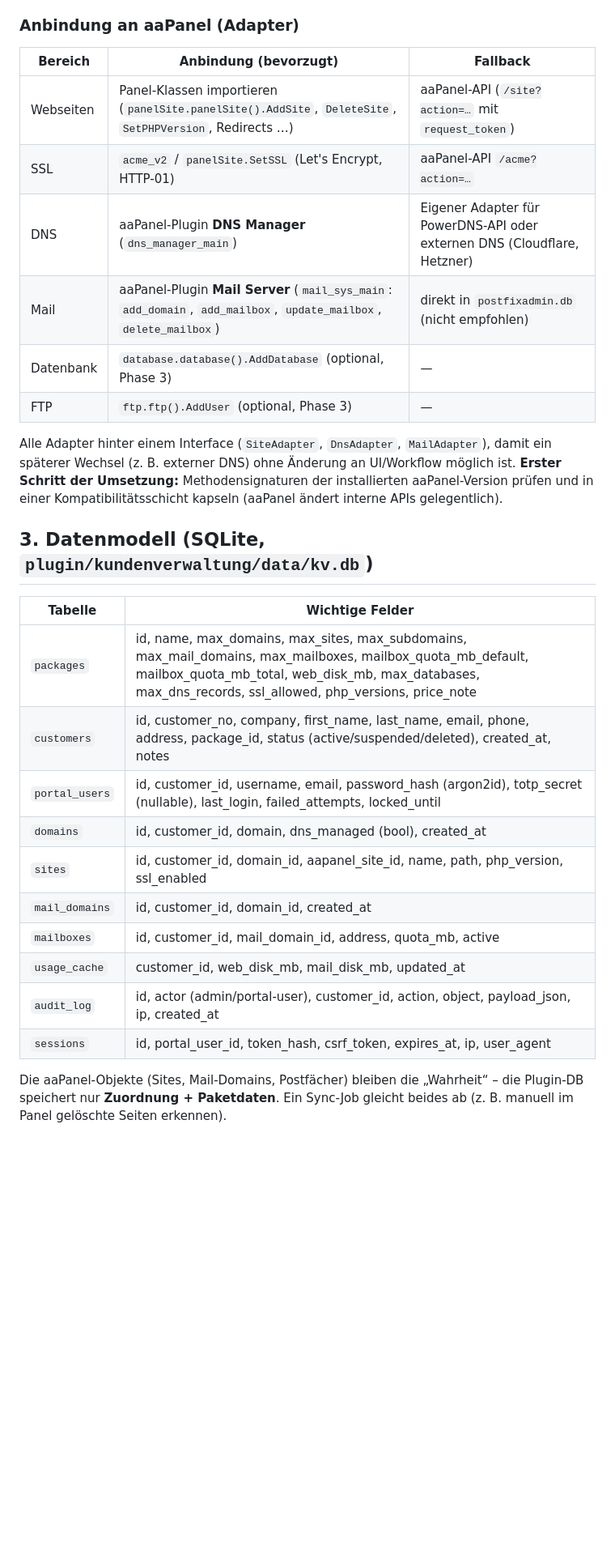
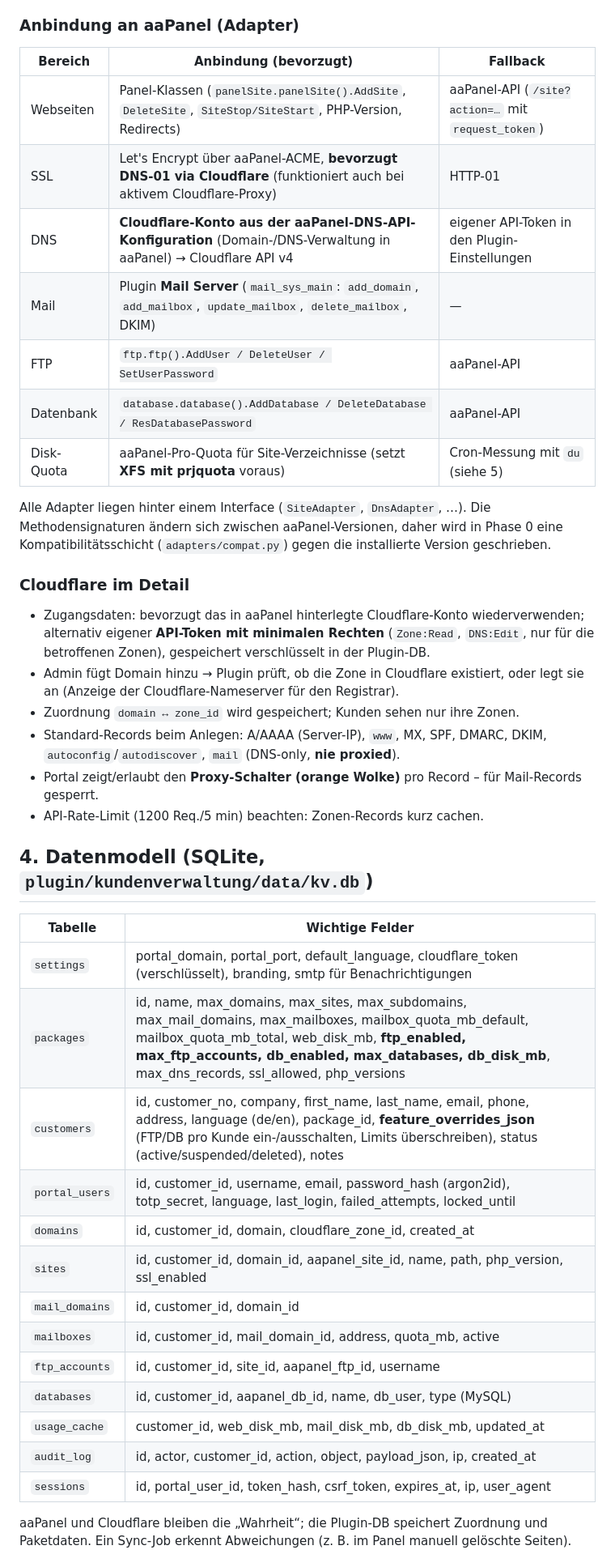
Before and after one commit to marion909/aapanel-kundenvberwaltung-plugin, a Markdown page: PLAN.md, the part around one of its changes. Shown at 81% size. Rendered like a GitHub page; blank space fills up the shorter version.

```diff
--- a/PLAN.md
+++ b/PLAN.md
@@ -43,36 +61,50 @@ aufruft. Damit bleibt das Panel selbst unerreichbar für Kunden.
 
 ### Anbindung an aaPanel (Adapter)
 
-| Bereich   | Anbindung (bevorzugt)                                              | Fallback                          |
-|-----------|--------------------------------------------------------------------|-----------------------------------|
-| Webseiten | Panel-Klassen importieren (`panelSite.panelSite().AddSite`, `DeleteSite`, `SetPHPVersion`, Redirects …) | aaPanel-API (`/site?action=…` mit `request_token`) |
-| SSL       | `acme_v2` / `panelSite.SetSSL` (Let's Encrypt, HTTP-01)            | aaPanel-API `/acme?action=…`       |
-| DNS       | aaPanel-Plugin **DNS Manager** (`dns_manager_main`)                | Eigener Adapter für PowerDNS-API oder externen DNS (Cloudflare, Hetzner) |
-| Mail      | aaPanel-Plugin **Mail Server** (`mail_sys_main`: `add_domain`, `add_mailbox`, `update_mailbox`, `delete_mailbox`) | direkt in `postfixadmin.db` (nicht empfohlen) |
-| Datenbank | `database.database().AddDatabase` (optional, Phase 3)              | —                                 |
-| FTP       | `ftp.ftp().AddUser` (optional, Phase 3)                            | —                                 |
+| Bereich   | Anbindung (bevorzugt)                                              | Fallback |
+|-----------|--------------------------------------------------------------------|----------|
+| Webseiten | Panel-Klassen (`panelSite.panelSite().AddSite`, `DeleteSite`, `SiteStop/SiteStart`, PHP-Version, Redirects) | aaPanel-API (`/site?action=…` mit `request_token`) |
+| SSL       | Let's Encrypt über aaPanel-ACME, **bevorzugt DNS-01 via Cloudflare** (funktioniert auch bei aktivem Cloudflare-Proxy) | HTTP-01 |
+| DNS       | **Cloudflare-Konto aus der aaPanel-DNS-API-Konfiguration** (Domain-/DNS-Verwaltung in aaPanel) → Cloudflare API v4 | eigener API-Token in den Plugin-Einstellungen |
+| Mail      | Plugin **Mail Server** (`mail_sys_main`: `add_domain`, `add_mailbox`, `update_mailbox`, `delete_mailbox`, DKIM) | — |
+| FTP       | `ftp.ftp().AddUser / DeleteUser / SetUserPassword`                 | aaPanel-API |
+| Datenbank | `database.database().AddDatabase / DeleteDatabase / ResDatabasePassword` | aaPanel-API |
+| Disk-Quota| aaPanel-Pro-Quota für Site-Verzeichnisse (setzt **XFS mit prjquota** voraus) | Cron-Messung mit `du` (siehe 5) |
 
-Alle Adapter hinter einem Interface (`SiteAdapter`, `DnsAdapter`, `MailAdapter`), damit
-ein späterer Wechsel (z. B. externer DNS) ohne Änderung an UI/Workflow möglich ist.
-**Erster Schritt der Umsetzung:** Methodensignaturen der installierten aaPanel-Version
-prüfen und in einer Kompatibilitätsschicht kapseln (aaPanel ändert interne APIs gelegentlich).
+Alle Adapter liegen hinter einem Interface (`SiteAdapter`, `DnsAdapter`, …). Die
+Methodensignaturen ändern sich zwischen aaPanel-Versionen, daher wird in Phase 0 eine
+Kompatibilitätsschicht (`adapters/compat.py`) gegen die installierte Version geschrieben.
 
-## 3. Datenmodell (SQLite, `plugin/kundenverwaltung/data/kv.db`)
+### Cloudflare im Detail
+- Zugangsdaten: bevorzugt das in aaPanel hinterlegte Cloudflare-Konto wiederverwenden;
+  alternativ eigener **API-Token mit minimalen Rechten** (`Zone:Read`, `DNS:Edit`, nur
+  für die betroffenen Zonen), gespeichert verschlüsselt in der Plugin-DB.
+- Admin fügt Domain hinzu → Plugin prüft, ob die Zone in Cloudflare existiert, oder legt
+  sie an (Anzeige der Cloudflare-Nameserver für den Registrar).
+- Zuordnung `domain ↔ zone_id` wird gespeichert; Kunden sehen nur ihre Zonen.
+- Standard-Records beim Anlegen: A/AAAA (Server-IP), `www`, MX, SPF, DMARC, DKIM,
+  `autoconfig`/`autodiscover`, `mail` (DNS-only, **nie proxied**).
+- Portal zeigt/erlaubt den **Proxy-Schalter (orange Wolke)** pro Record – für Mail-Records gesperrt.
+- API-Rate-Limit (1200 Req./5 min) beachten: Zonen-Records kurz cachen.
+
+## 4. Datenmodell (SQLite, `plugin/kundenverwaltung/data/kv.db`)
 
 | Tabelle          | Wichtige Felder |
 |------------------|-----------------|
-| `packages`       | id, name, max_domains, max_sites, max_subdomains, max_mail_domains, max_mailboxes, mailbox_quota_mb_default, mailbox_quota_mb_total, web_disk_mb, max_databases, max_dns_records, ssl_allowed, php_versions, price_note |
-| `customers`      | id, customer_no, company, first_name, last_name, email, phone, address, package_id, status (active/suspended/deleted), created_at, notes |
-| `portal_users`   | id, customer_id, username, email, password_hash (argon2id), totp_secret (nullable), last_login, failed_attempts, locked_until |
-| `domains`        | id, customer_id, domain, dns_managed (bool), created_at |
+| `settings`       | portal_domain, portal_port, default_language, cloudflare_token (verschlüsselt), branding, smtp für Benachrichtigungen |
+| `packages`       | id, name, max_domains, max_sites, max_subdomains, max_mail_domains, max_mailboxes, mailbox_quota_mb_default, mailbox_quota_mb_total, web_disk_mb, **ftp_enabled, max_ftp_accounts, db_enabled, max_databases, db_disk_mb**, max_dns_records, ssl_allowed, php_versions |
+| `customers`      | id, customer_no, company, first_name, last_name, email, phone, address, language (de/en), package_id, **feature_overrides_json** (FTP/DB pro Kunde ein-/ausschalten, Limits überschreiben), status (active/suspended/deleted), notes |
+| `portal_users`   | id, customer_id, username, email, password_hash (argon2id), totp_secret, language, last_login, failed_attempts, locked_until |
+| `domains`        | id, customer_id, domain, cloudflare_zone_id, created_at |
 | `sites`          | id, customer_id, domain_id, aapanel_site_id, name, path, php_version, ssl_enabled |
-| `mail_domains`   | id, customer_id, domain_id, created_at |
+| `mail_domains`   | id, customer_id, domain_id |
 | `mailboxes`      | id, customer_id, mail_domain_id, address, quota_mb, active |
-| `usage_cache`    | customer_id, web_disk_mb, mail_disk_mb, updated_at |
-| `audit_log`      | id, actor (admin/portal-user), customer_id, action, object, payload_json, ip, created_at |
+| `ftp_accounts`   | id, customer_id, site_id, aapanel_ftp_id, username |
+| `databases`      | id, customer_id, aapanel_db_id, name, db_user, type (MySQL) |
+| `usage_cache`    | customer_id, web_disk_mb, mail_disk_mb, db_disk_mb, updated_at |
+| `audit_log`      | id, actor, customer_id, action, object, payload_json, ip, created_at |
 | `sessions`       | id, portal_user_id, token_hash, csrf_token, expires_at, ip, user_agent |
 
-Die aaPanel-Objekte (Sites, Mail-Domains, Postfächer) bleiben die „Wahrheit“ – die
-Plugin-DB speichert nur **Zuordnung + Paketdaten**. Ein Sync-Job gleicht beides ab
-(z. B. manuell im Panel gelöschte Seiten erkennen).
+aaPanel und Cloudflare bleiben die „Wahrheit“; die Plugin-DB speichert Zuordnung und
+Paketdaten. Ein Sync-Job erkennt Abweichungen (z. B. im Panel manuell gelöschte Seiten).
 
```
Also changed, not shown: other parts of PLAN.md (+120 -111 lines).
